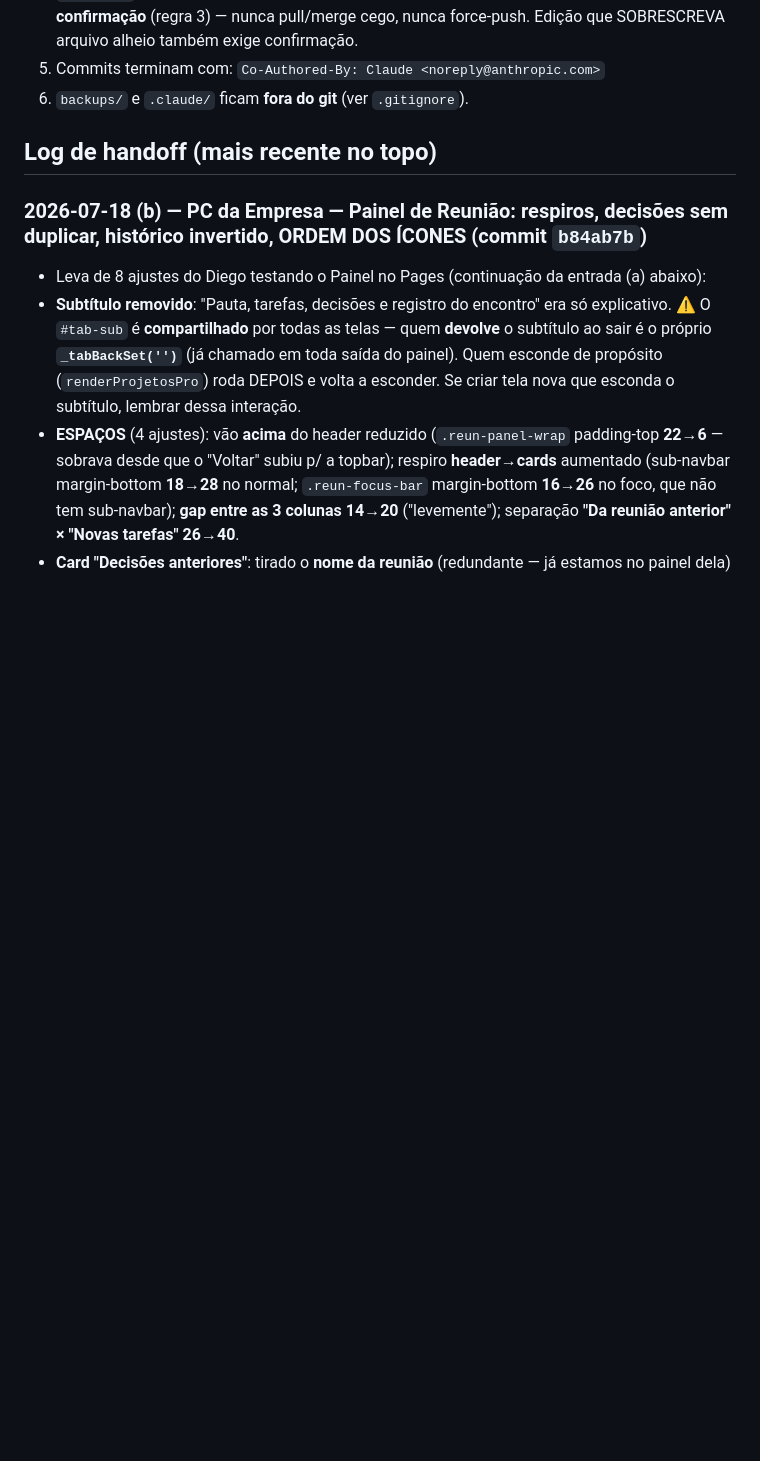
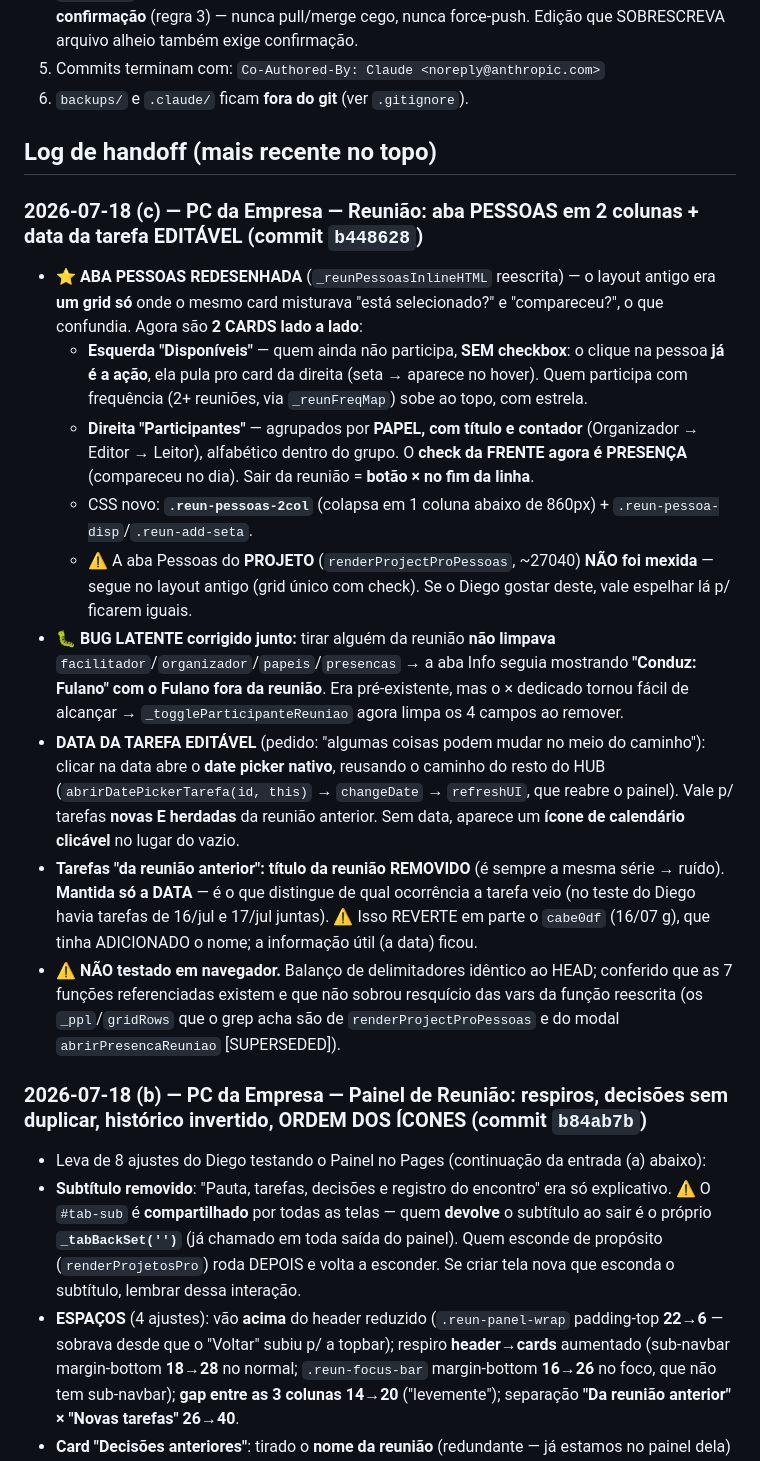
Before and after one commit to dKonrad88/TaskFlow, a Markdown page: CLAUDE.md, the part around the change. Rendered like a GitHub page; blank space fills up the shorter version.

Commit message:
docs(handoff): aba Pessoas em 2 colunas + data da tarefa editavel (b448628)
Co-Authored-By: Claude <noreply@anthropic.com>

```diff
--- a/CLAUDE.md
+++ b/CLAUDE.md
@@ -101,6 +101,28 @@ qualquer coisa. Receita que funcionou p/ divergência com trabalho local não co
 6. `backups/` e `.claude/` ficam **fora do git** (ver `.gitignore`).
 
 ## Log de handoff (mais recente no topo)
+
+### 2026-07-18 (c) — PC da Empresa — Reunião: aba PESSOAS em 2 colunas + data da tarefa EDITÁVEL (commit `b448628`)
+- ⭐ **ABA PESSOAS REDESENHADA** (`_reunPessoasInlineHTML` reescrita) — o layout antigo era **um grid só** onde o mesmo card misturava
+  "está selecionado?" e "compareceu?", o que confundia. Agora são **2 CARDS lado a lado**:
+  - **Esquerda "Disponíveis"** — quem ainda não participa, **SEM checkbox**: o clique na pessoa **já é a ação**, ela pula pro card da direita
+    (seta → aparece no hover). Quem participa com frequência (2+ reuniões, via `_reunFreqMap`) sobe ao topo, com estrela.
+  - **Direita "Participantes"** — agrupados por **PAPEL, com título e contador** (Organizador → Editor → Leitor), alfabético dentro do grupo.
+    O **check da FRENTE agora é PRESENÇA** (compareceu no dia). Sair da reunião = **botão × no fim da linha**.
+  - CSS novo: **`.reun-pessoas-2col`** (colapsa em 1 coluna abaixo de 860px) + `.reun-pessoa-disp`/`.reun-add-seta`.
+  - ⚠️ A aba Pessoas do **PROJETO** (`renderProjectProPessoas`, ~27040) **NÃO foi mexida** — segue no layout antigo (grid único com check).
+    Se o Diego gostar deste, vale espelhar lá p/ ficarem iguais.
+- 🐛 **BUG LATENTE corrigido junto:** tirar alguém da reunião **não limpava** `facilitador`/`organizador`/`papeis`/`presencas` → a aba Info seguia
+  mostrando **"Conduz: Fulano" com o Fulano fora da reunião**. Era pré-existente, mas o × dedicado tornou fácil de alcançar → `_toggleParticipanteReuniao`
+  agora limpa os 4 campos ao remover.
+- **DATA DA TAREFA EDITÁVEL** (pedido: "algumas coisas podem mudar no meio do caminho"): clicar na data abre o **date picker nativo**, reusando o
+  caminho do resto do HUB (`abrirDatePickerTarefa(id, this)` → `changeDate` → `refreshUI`, que reabre o painel). Vale p/ tarefas **novas E herdadas**
+  da reunião anterior. Sem data, aparece um **ícone de calendário clicável** no lugar do vazio.
+- **Tarefas "da reunião anterior": título da reunião REMOVIDO** (é sempre a mesma série → ruído). **Mantida só a DATA** — é o que distingue de qual
+  ocorrência a tarefa veio (no teste do Diego havia tarefas de 16/jul e 17/jul juntas). ⚠️ Isso REVERTE em parte o `cabe0df` (16/07 g), que tinha
+  ADICIONADO o nome; a informação útil (a data) ficou.
+- ⚠️ **NÃO testado em navegador.** Balanço de delimitadores idêntico ao HEAD; conferido que as 7 funções referenciadas existem e que não sobrou
+  resquício das vars da função reescrita (os `_ppl`/`gridRows` que o grep acha são de `renderProjectProPessoas` e do modal `abrirPresencaReuniao` [SUPERSEDED]).
 
 ### 2026-07-18 (b) — PC da Empresa — Painel de Reunião: respiros, decisões sem duplicar, histórico invertido, ORDEM DOS ÍCONES (commit `b84ab7b`)
 - Leva de 8 ajustes do Diego testando o Painel no Pages (continuação da entrada (a) abaixo):
```
